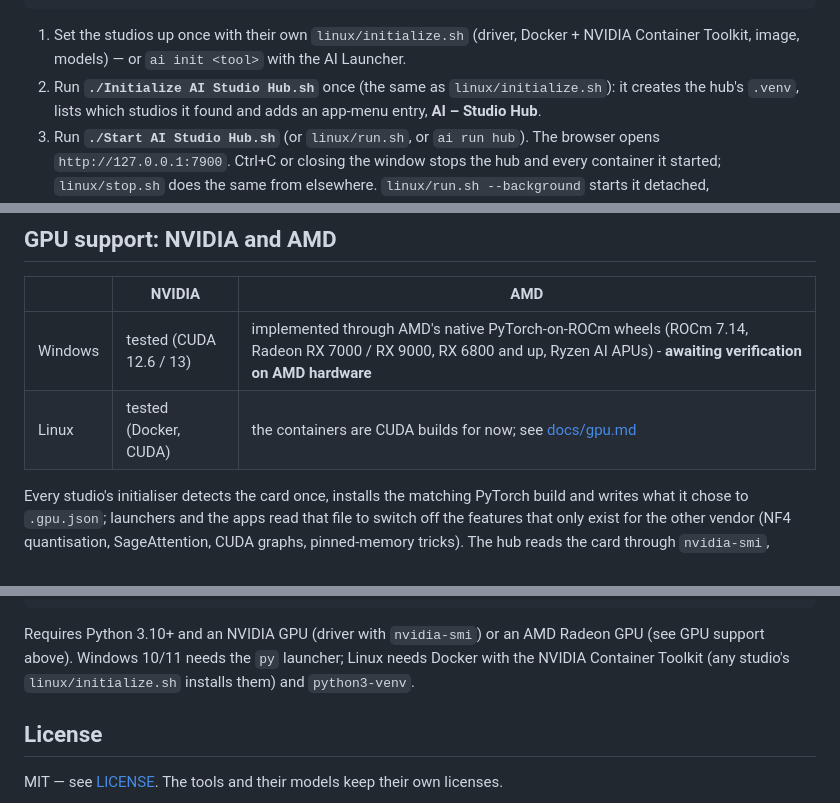
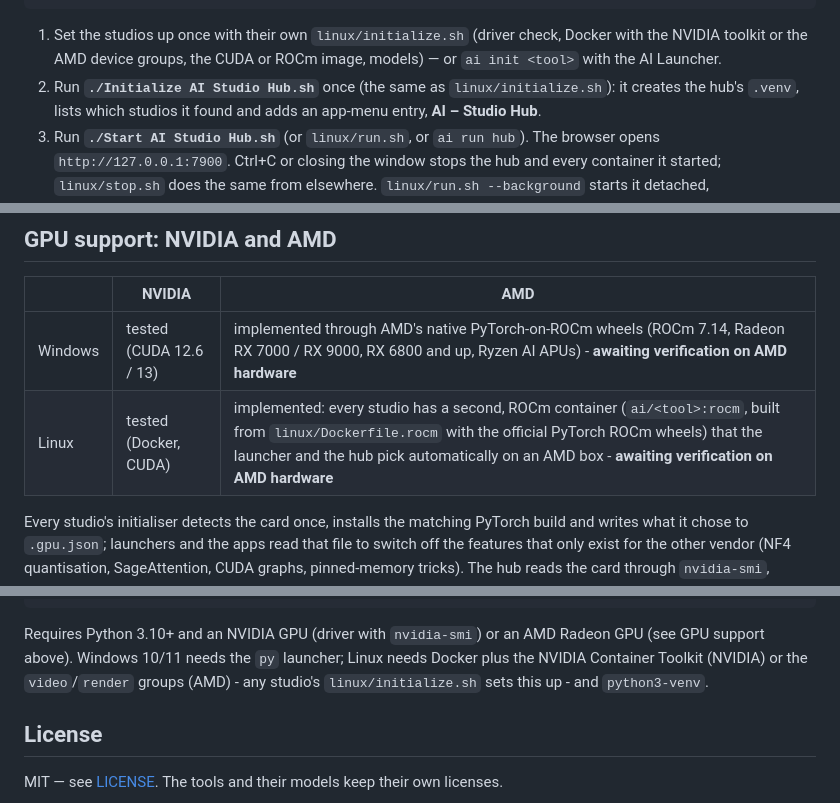
Before and after one commit to jrlabanza/ai-studio-hub, a Markdown page: README.md, 3 parts joined by grey strips. GitHub-like rendering.

Commit message:
README: Linux AMD via the studios' ROCm containers
Co-Authored-By: Claude Fable 5.1 <noreply@anthropic.com>

````diff
--- a/README.md
+++ b/README.md
@@ -79,7 +79,7 @@ layout used with [jrlabanza/ai-launcher](https://github.com/jrlabanza/ai-launche
   forge/                Forge Studio      (ai/forge)
 ```
 
-1. Set the studios up once with their own `linux/initialize.sh` (driver, Docker + NVIDIA Container Toolkit, image,
+1. Set the studios up once with their own `linux/initialize.sh` (driver check, Docker with the NVIDIA toolkit or the AMD device groups, the CUDA or ROCm image,
    models) — or `ai init <tool>` with the AI Launcher.
 2. Run **`./Initialize AI Studio Hub.sh`** once (the same as `linux/initialize.sh`): it creates the hub's `.venv`, lists
    which studios it found and adds an app-menu entry, **AI – Studio Hub**.
@@ -110,7 +110,7 @@ How the container path differs from the tools' own `run.sh`:
 | | NVIDIA | AMD |
 |---|---|---|
 | Windows | tested (CUDA 12.6 / 13) | implemented through AMD's native PyTorch-on-ROCm wheels (ROCm 7.14, Radeon RX 7000 / RX 9000, RX 6800 and up, Ryzen AI APUs) - **awaiting verification on AMD hardware** |
-| Linux | tested (Docker, CUDA) | the containers are CUDA builds for now; see [docs/gpu.md](docs/gpu.md) |
+| Linux | tested (Docker, CUDA) | implemented: every studio has a second, ROCm container (`ai/<tool>:rocm`, built from `linux/Dockerfile.rocm` with the official PyTorch ROCm wheels) that the launcher and the hub pick automatically on an AMD box - **awaiting verification on AMD hardware** |
 
 Every studio's initialiser detects the card once, installs the matching PyTorch build and writes what it
 chose to `.gpu.json`; launchers and the apps read that file to switch off the features that only exist for
@@ -211,7 +211,7 @@ data\               settings.json, logs\<tool>.log, thumbs\, hub.pid   (created
 ```
 
 Requires Python 3.10+ and an NVIDIA GPU (driver with `nvidia-smi`) or an AMD Radeon GPU (see GPU support above). Windows 10/11 needs the `py`
-launcher; Linux needs Docker with the NVIDIA Container Toolkit (any studio's `linux/initialize.sh` installs them) and
+launcher; Linux needs Docker plus the NVIDIA Container Toolkit (NVIDIA) or the `video`/`render` groups (AMD) - any studio's `linux/initialize.sh` sets this up - and
 `python3-venv`.
 
 ## License
````
